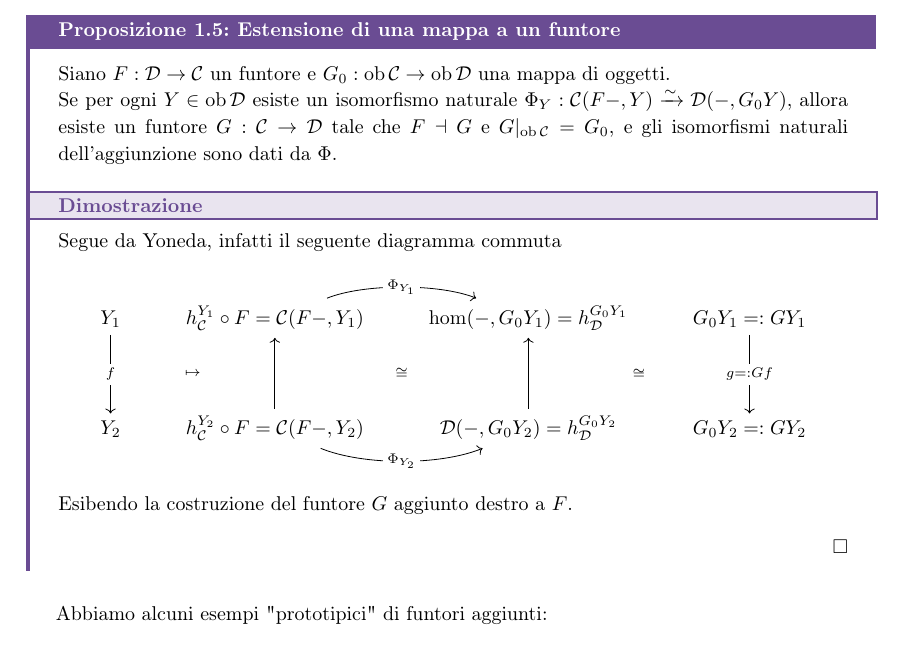
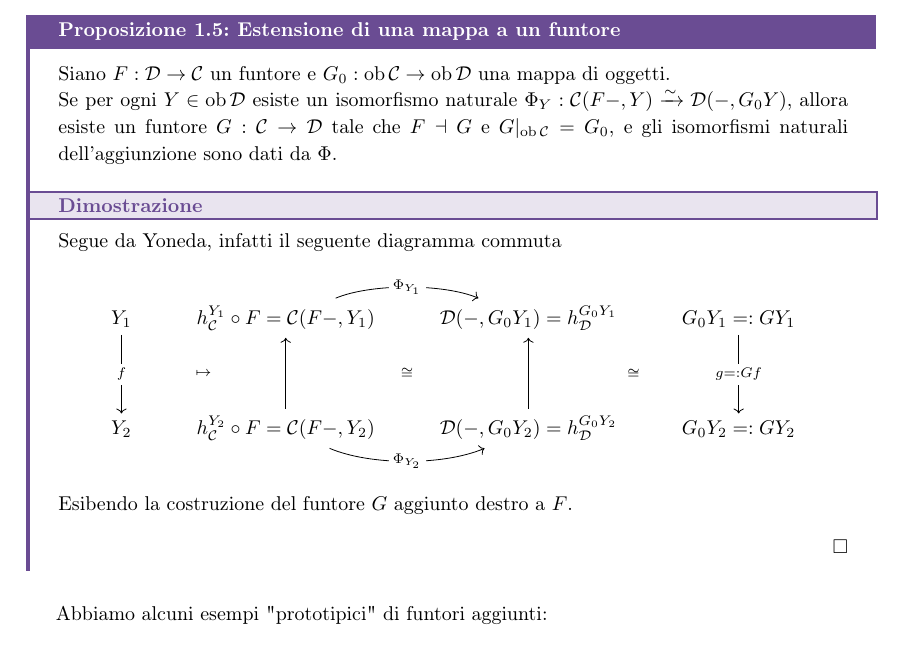
Before and after one commit to Fil-Cyan-Tron/cianatex, a LaTeX book (ElementiTeoCat.tex): part of page 19 of 50, cut so that both start at the same text. The pictures show the PDF file ElementiTeoCat.pdf that the author committed with the source.

Commit message:
corretto \hom in \D

```diff
--- a/ElementiTeoCat.tex
+++ b/ElementiTeoCat.tex
@@ -520,7 +520,7 @@ Nonostante la vera "identità" di un funtore sia determinata dalla sua azione su
     \proof
     Segue da Yoneda, infatti il seguente diagramma commuta
     \[\begin{tikzcd}
-    	{Y_1} & {h_{\C}^{Y_1}\circ F = \C(F-, Y_1)} & {\hom(-, G_0 Y_1) =  h_{\D}^{G_0 Y_1}} & {G_0Y_1=: GY_1} \\
+    	{Y_1} & {h_{\C}^{Y_1}\circ F = \C(F-, Y_1)} & {\D(-, G_0 Y_1) =  h_{\D}^{G_0 Y_1}} & {G_0Y_1=: GY_1} \\
 	    \\
 	    {Y_2} & {h_{\C}^{Y_2}\circ F =\C(F-, Y_2)} & { \D(-, G_0 Y_2) = h_{\D}^{G_0Y_2}} & {G_0Y_2=: GY_2}
 	    \arrow[""{name=0, anchor=center, inner sep=0}, "f"{description}, from=1-1, to=3-1]
```
Also changed, not shown: ElementiTeoCat.pdf.
